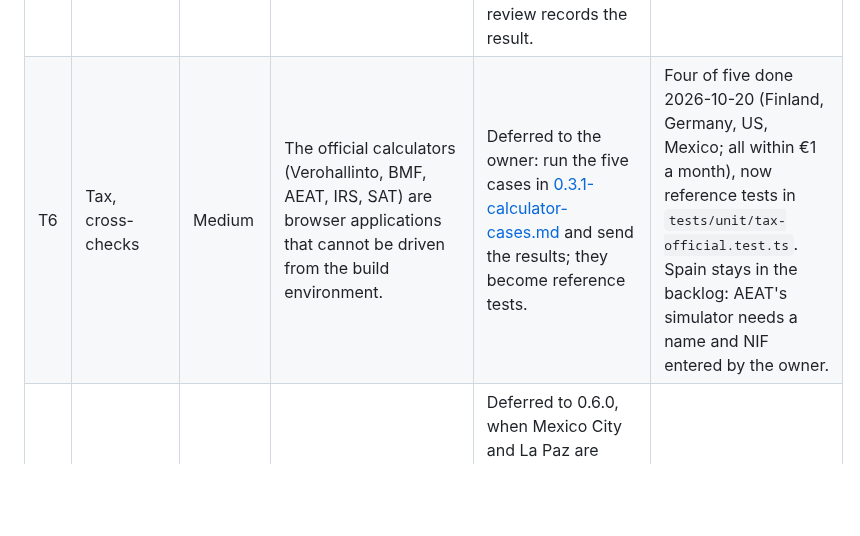
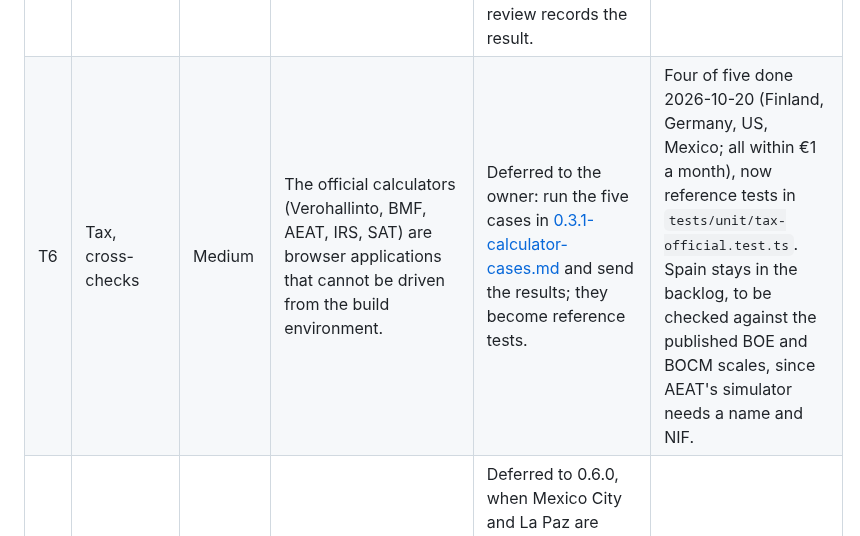
Before and after one commit to Urqe/RagdollLabs-relocation-decision-tool, a Markdown page: docs/reviews/0.3.1.md, the part around the change. GitHub-like rendering; blank space fills up the shorter version.

```diff
--- a/docs/reviews/0.3.1.md
+++ b/docs/reviews/0.3.1.md
@@ -25,7 +25,7 @@ This time the statistics sites were reachable from the build environment, so val
 | T3 | UX, rent override | Low | In cities priced with the phone-and-internet line, ticking "My rent includes internet" also removes phone and device costs. | Offer the internet tick only where the city has a separate internet line; say why elsewhere. | Fixed. The internet tick is hidden where the city has a combined line, and such a line is never removed by a rent override. |
 | T4 | Build size | Low | Compiled JavaScript is 140.7 kB of the 150 kB budget, but 26.7 kB of it is validation code (`src/data/validate.ts`, `src/data/tax-schemas.ts`) that only the build scripts use; the browser never loads it. | Leave those modules out of the browser build. | Fixed. Compiled JavaScript 114.0 kB (was 140.7 kB). |
 | T5 | Data, Austin rent | Medium | HUD's own Fair Market Rent pages and files answer automated requests with an empty bot check, so the values copied from propmetrics.co still cannot be checked here. | Deferred to the owner: open HUD's FY2026 FMR page for Travis County in a browser and compare the five figures (studio $1,474; one bedroom $1,562; two $1,852; three $2,347; four $2,760). The review records the result. | Confirmed 2026-10-20: HUD's FY2026 documentation page for Travis County (Austin-Round Rock-San Marcos MSA) gives exactly these five figures. The source now points to HUD. |
-| T6 | Tax, cross-checks | Medium | The official calculators (Verohallinto, BMF, AEAT, IRS, SAT) are browser applications that cannot be driven from the build environment. | Deferred to the owner: run the five cases in [0.3.1-calculator-cases.md](0.3.1-calculator-cases.md) and send the results; they become reference tests. | Four of five done 2026-10-20 (Finland, Germany, US, Mexico; all within €1 a month), now reference tests in `tests/unit/tax-official.test.ts`. Spain stays in the backlog: AEAT's simulator needs a name and NIF entered by the owner. |
+| T6 | Tax, cross-checks | Medium | The official calculators (Verohallinto, BMF, AEAT, IRS, SAT) are browser applications that cannot be driven from the build environment. | Deferred to the owner: run the five cases in [0.3.1-calculator-cases.md](0.3.1-calculator-cases.md) and send the results; they become reference tests. | Four of five done 2026-10-20 (Finland, Germany, US, Mexico; all within €1 a month), now reference tests in `tests/unit/tax-official.test.ts`. Spain stays in the backlog, to be checked against the published BOE and BOCM scales, since AEAT's simulator needs a name and NIF. |
 | T7 | Data, Hermosillo | Medium | Rent, utilities and childcare are still missing. | Deferred to 0.6.0, when Mexico City and La Paz are added and Mexican sources are researched together; the own-figure inputs cover the gap until then. | Deferred to 0.6.0 |
 | T8 | Data, Texas childcare | Low | Read from a news report of the Child Care Aware study, not the study itself. | Deferred with T5: the owner can confirm the figure on childcareaware.org; the value is labelled with its source. | Confirmed 2026-10-20: Child Care Aware's own Texas fact sheet gives $11,349 a year for centre-based infant care and $10,921 for toddlers (2024), the values used. The source now points to the fact sheet. |
 
```
Also changed, not shown: RELEASE_PLAN.md (+2 -2 lines), docs/reviews/0.3.1-calculator-cases.md (+1 -1 lines).
